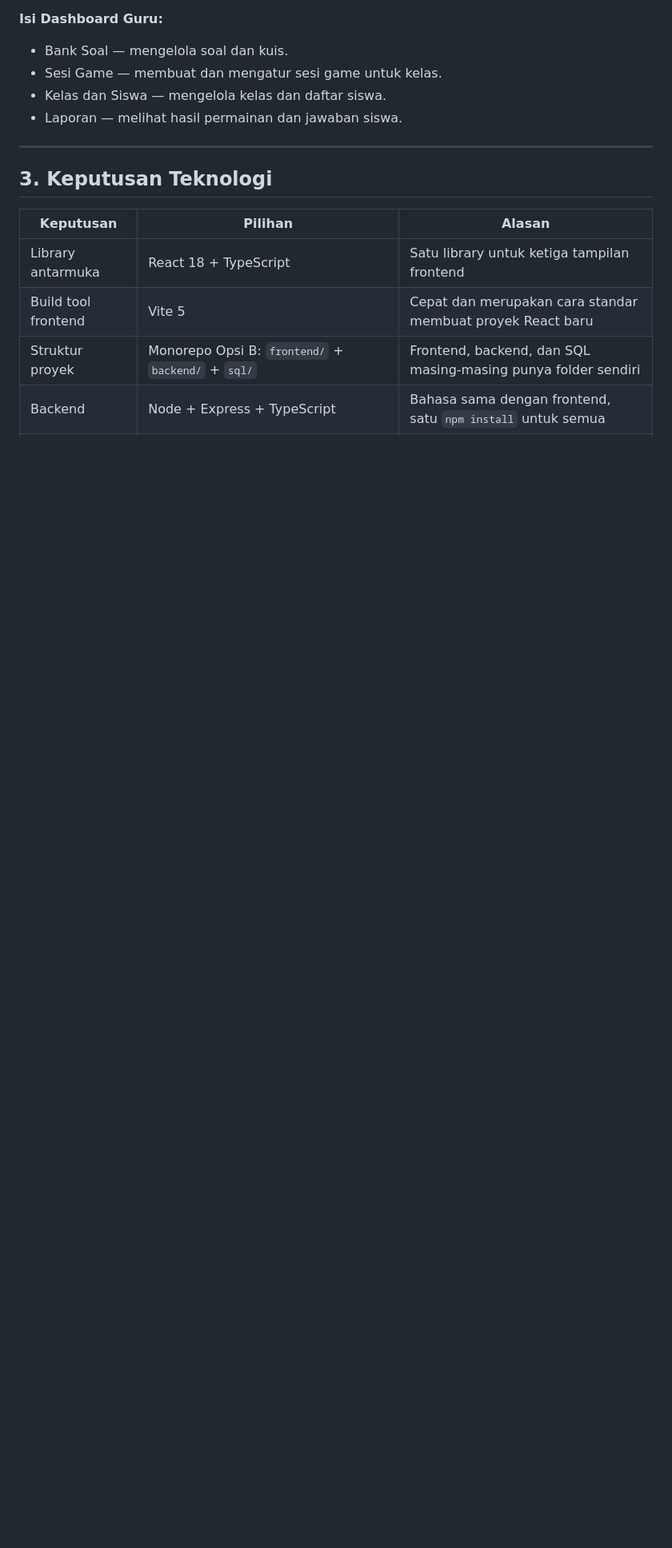
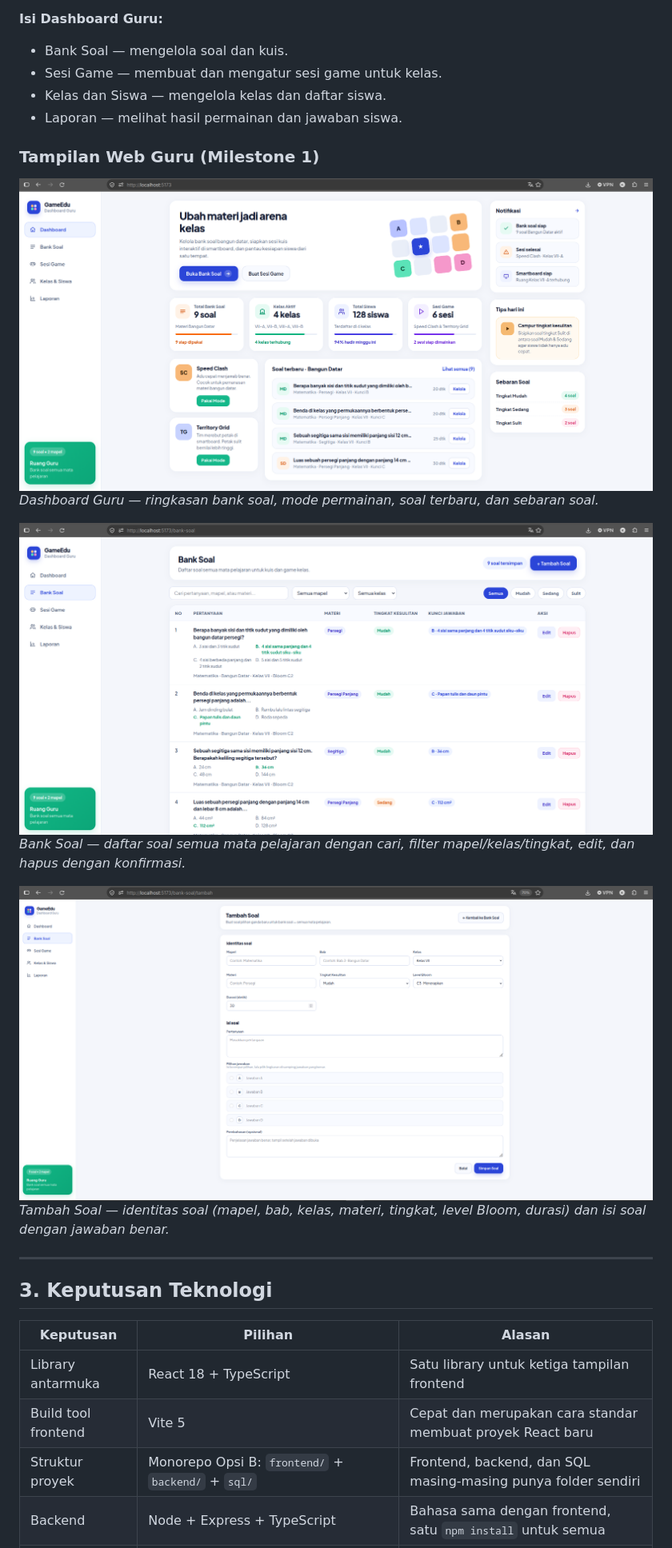
Before and after one commit to khoirulanamid/GameEdu, a Markdown page: README.md, the part around one of its changes. Shown at 80% size. Drawn GitHub-style; pictures changed too: docs/screenshots/bank-soal.png (added), docs/screenshots/dashboard.png (added), docs/screenshots/tambah-soal.png (added); blank space fills up the shorter version.

Commit message:
docs: tampilkan screenshot dashboard, bank soal, tambah soal di README + perbarui isi README

```diff
--- a/README.md
+++ b/README.md
@@ -77,6 +75,17 @@ tersebut dipakai sebagai isi contoh pada template.
 - Kelas dan Siswa — mengelola kelas dan daftar siswa.
 - Laporan — melihat hasil permainan dan jawaban siswa.
 
+### Tampilan Web Guru (Milestone 1)
+
+![Dashboard Guru](docs/screenshots/dashboard.png)
+*Dashboard Guru — ringkasan bank soal, mode permainan, soal terbaru, dan sebaran soal.*
+
+![Bank Soal](docs/screenshots/bank-soal.png)
+*Bank Soal — daftar soal semua mata pelajaran dengan cari, filter mapel/kelas/tingkat, edit, dan hapus dengan konfirmasi.*
+
+![Tambah Soal](docs/screenshots/tambah-soal.png)
+*Tambah Soal — identitas soal (mapel, bab, kelas, materi, tingkat, level Bloom, durasi) dan isi soal dengan jawaban benar.*
+
 ---
 
 ## 3. Keputusan Teknologi
```
Also changed, not shown: other parts of README.md (+25 -23 lines).
